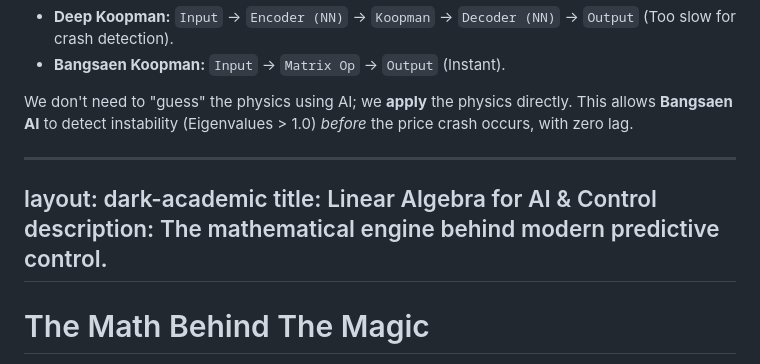
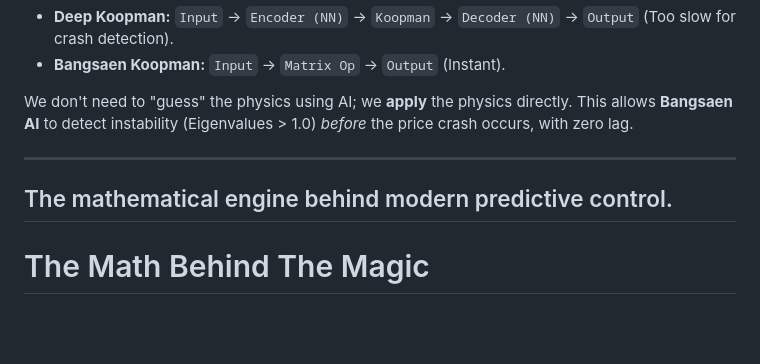
Before and after one commit to bangsaenai/bangsaenai.github.io, a Markdown page: README.md, the part around the change. Rendered like a GitHub page; blank space fills up the shorter version.

```diff
--- a/README.md
+++ b/README.md
@@ -68,9 +68,7 @@ We don't need to "guess" the physics using AI; we **apply** the physics directly
 
 
 ---
-layout: dark-academic
-title: Linear Algebra for AI & Control
-description: The mathematical engine behind modern predictive control.
+The mathematical engine behind modern predictive control.
 ---
 
 # The Math Behind The Magic
```
